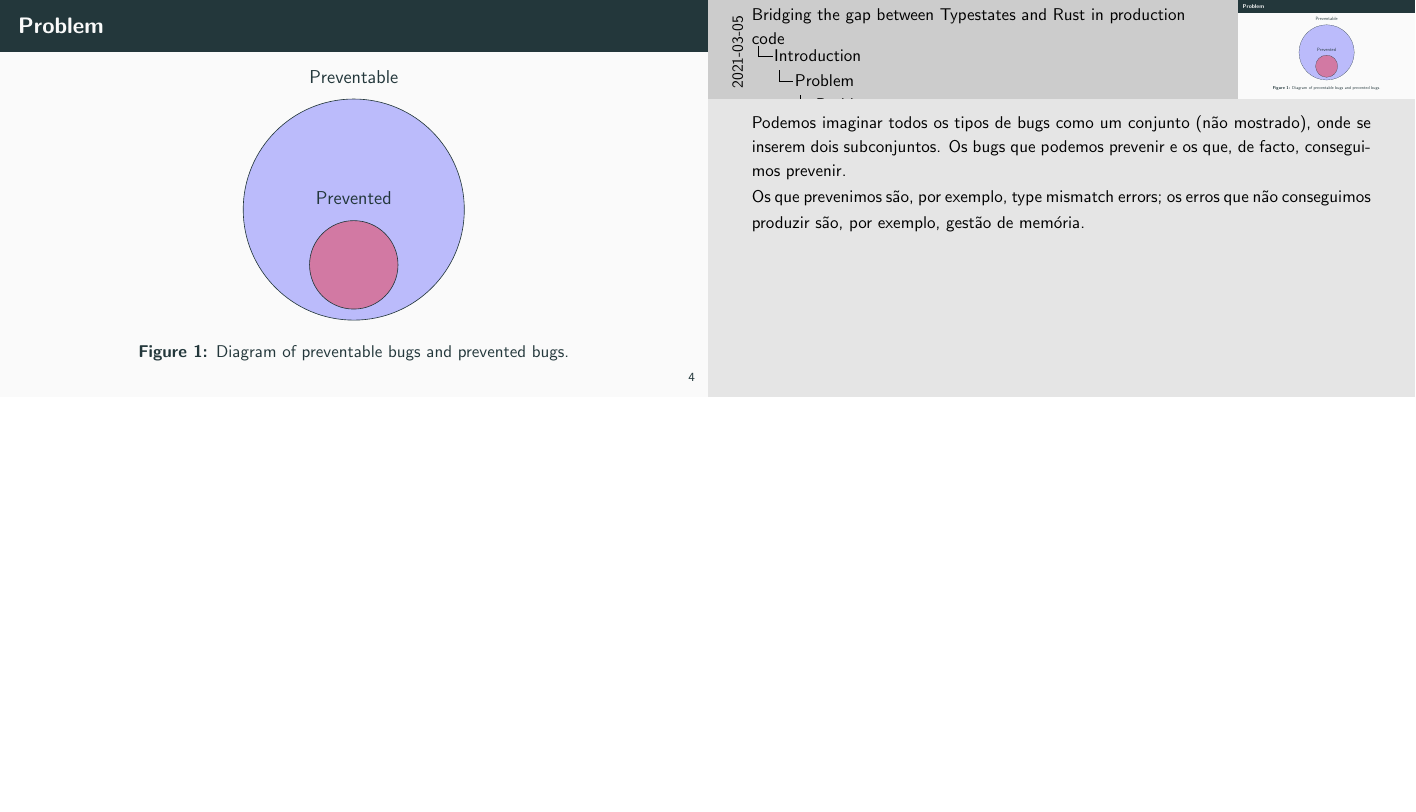
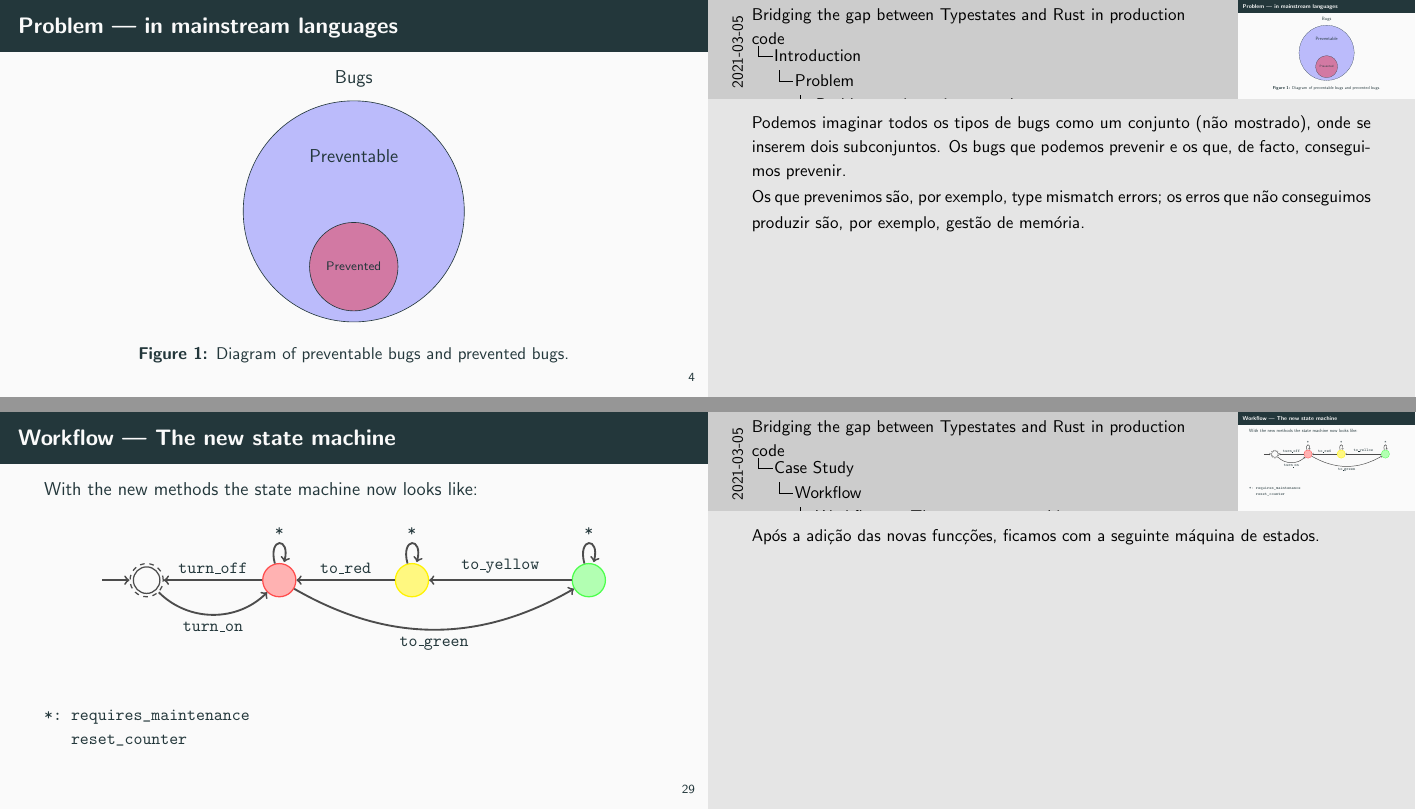
Before and after one commit to rustype/presentation, LaTeX slides (main.tex): page 4 of 44 before the commit and pages 4 and 38 of 45 after it, the two joined at a grey line, the shorter picture padded with empty space. Compiled offline with pdfLaTeX.

Commit message:
Final changes

```diff
--- a/main.tex
+++ b/main.tex
@@ -101,11 +101,10 @@
 
 \subsection{Problem}
 \begin{frame}
-    \frametitle{Problem}
+    \frametitle{Problem --- in mainstream languages}
     \begin{figure}
         \centering
         \begin{tikzpicture}
-            \def\Y{3}
             \def\fstcircle{(0, 0) circle (2.5)}
             \def\sndcircle{(0,-1.25) circle (1)}
 
@@ -115,8 +114,9 @@
             \draw \fstcircle;
             \draw \sndcircle;
 
-            \node at (0, \Y) {Preventable};
-            \node at (0, 0.25) {Prevented};
+            \node at (0, 3) {Bugs};
+            \node at (0, 1.25) {Preventable};
+            \node at (0, -1.25) {\scriptsize Prevented};
         \end{tikzpicture}
         \caption{Diagram of preventable bugs and prevented bugs.}
     \end{figure}
@@ -791,12 +819,50 @@ fn reset_counter(self: &mut TrafficLight);
         \end{minted}
     \end{listing}
     The function is able to perform mutations over fields, due to usage of a mutable reference (\texttt{\&mut}),
-    but it is unable to transition between states.
+    \emph{but it is unable to transition between states}.
 
     \note{
         \begin{pt}
             Após a manutenção, é prático poder dar reset ao semáforo.
             Para tal usamos uma função impura, capaz de mutar o estado atual, mas não de fazer transições.
+        \end{pt}
+    }
+\end{frame}
+
+\begin{frame}[fragile]
+    \frametitle{Workflow --- The new state machine}
+    With the new methods the state machine now looks like:
+    \begin{figure}
+        \centering
+        \begin{tikzpicture}
+            \tikzstyle{state} = [circle, thick, minimum size=0.75cm]
+            \tikzstyle{transition} = [->, very thick, draw=black!70]
+            \node[circle, thick, dashed, minimum size=0.75cm, draw=black!70] (off) at (0, 0) {};
+            \node[circle, thick, minimum size=0.6cm, draw=black!70, fill opacity=0] at (0, 0) {};
+            \node[state, draw=red!70, fill=red!30] (r) at (3, 0) {};
+            \node[state, draw=yellow, fill=yellow!50] (y) at (6, 0) {};
+            \node[state, draw=green!70, fill=green!30] (g) at (10, 0) {};
+            \draw[transition] (g) -- node[above, font=\small\ttfamily] {to\_yellow} (y);
+            \draw[transition] (y) -- node[above, font=\small\ttfamily] {to\_red} (r);
+            \draw[transition] (r) edge[in=-150, out=-30] node[below, font=\small\ttfamily] {to\_green} (g);
+            \draw[transition] (off) edge[in=-135, out=-45] node[below, font=\small\ttfamily] {turn\_on} (r);
+            \draw[transition] (r) -- node[above, font=\small\ttfamily] {turn\_off} (off);
+            \draw[transition] (-1, 0) -- (off);
+
+            \draw[transition] (r) edge[loop above] node[above, font=\small\ttfamily]{*} (r);
+            \draw[transition] (y) edge[loop above] node[above, font=\small\ttfamily]{*} (y);
+            \draw[transition] (g) edge[loop above] node[above, font=\small\ttfamily]{*} (g);
+        \end{tikzpicture}
+    \end{figure}
+    \begin{listing}
+        \begin{minted}[linenos=false, frame=none]{text}
+*: requires_maintenance
+   reset_counter
+        \end{minted}
+    \end{listing}
+    \note{
+        \begin{pt}
+            Após a adição das novas funcções, ficamos com a seguinte máquina de estados.
         \end{pt}
     }
 \end{frame}
```
Also changed, not shown: main.pdf, main.tex (62 more changed lines).
